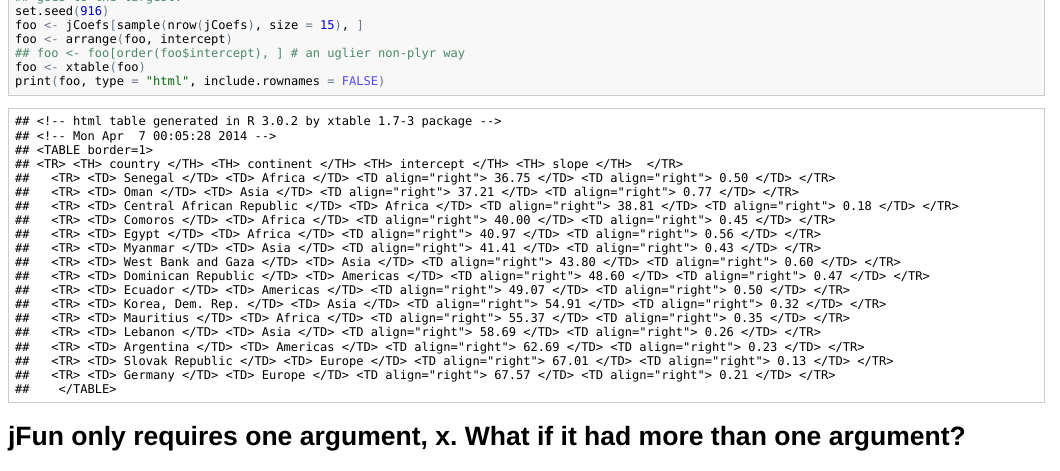
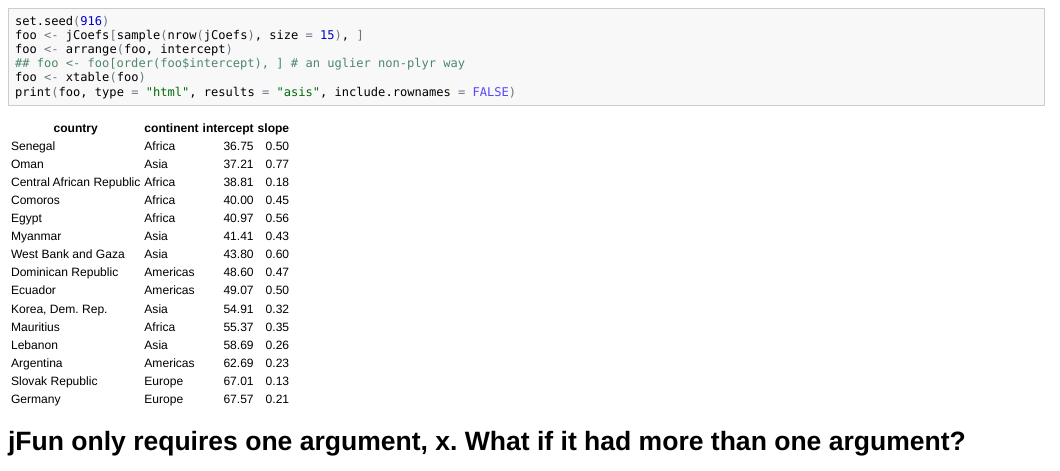
Before and after one commit to A-Ninhja/Legal_Analytics_Spring_2014, an R Markdown document (Problem_Set_3/Problem_2/Problem2.rmd): the page in a window 1100 px wide, from 7060 px down before the commit and from 7110 px down after it, so that both start at the same text. The pictures show the output file Problem_Set_3/Problem_2/Problem2.html that the author committed with the source, opened offline.

Commit message:
Modified Problem 2

````diff
--- a/Problem_Set_3/Problem_2/Problem2.rmd
+++ b/Problem_Set_3/Problem_2/Problem2.rmd
@@ -160,10 +163,11 @@ tail(jCoefs)
 ## Now, prior to making the HTML table, we will sort the data.frame, so it starts with the country with the shortest life expectancy in 1952, and goes to the largest.
+```{r results='asis'}
 set.seed(916)
 foo <- jCoefs[sample(nrow(jCoefs), size = 15), ]
 foo <- arrange(foo, intercept)
 ## foo <- foo[order(foo$intercept), ] # an uglier non-plyr way
 foo <- xtable(foo)
-print(foo, type = "html", include.rownames = FALSE)
+print(foo, type = "html", results='asis', include.rownames = FALSE)
 ```
 
 # jFun only requires one argument, x. What if it had more than one argument?
````
Also changed, not shown: Problem_Set_3/Problem_2/Problem2.html, Problem_Set_3/Problem_2/Problem2.md, Problem_Set_3/Problem_2/Problem2.rmd (5 more changed lines).
